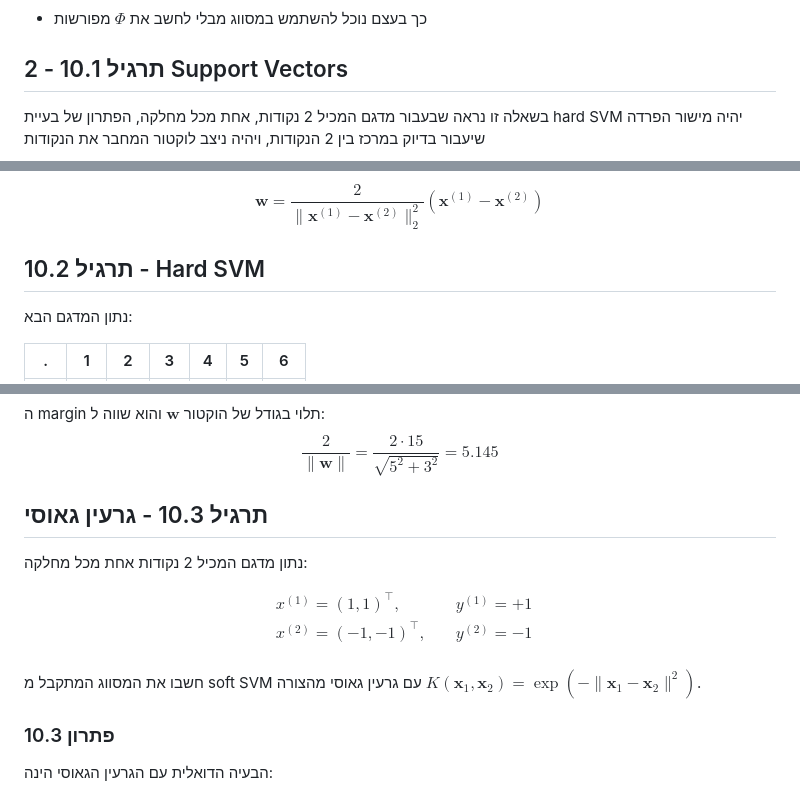
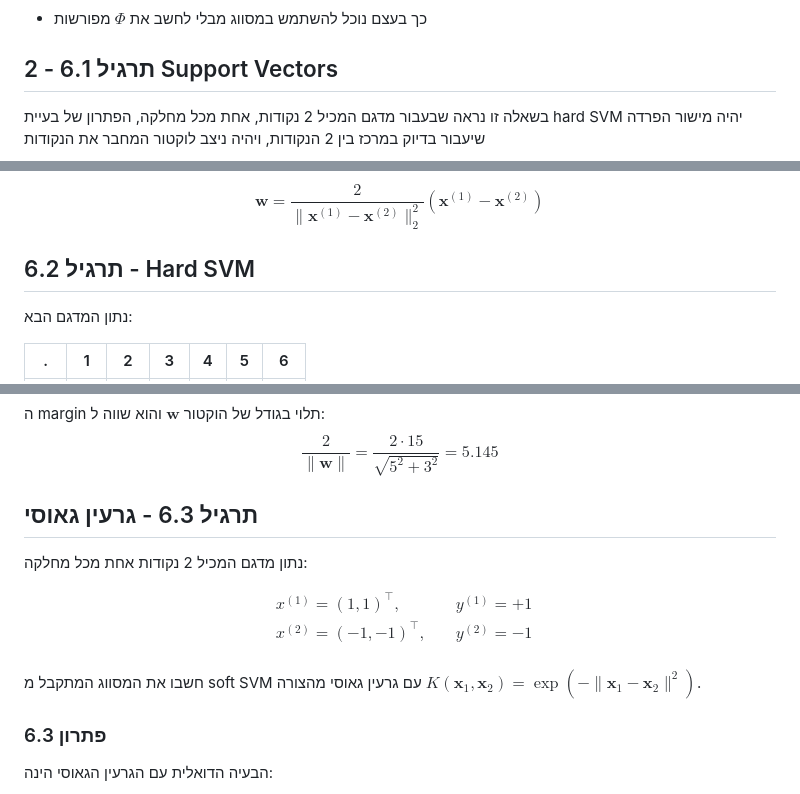
Before and after one commit to technion046195/technion046195, a Markdown page: content/tutorial06/slides.md, 3 parts joined by grey strips. GitHub-like rendering.

Commit message:
update question numbers

```diff
--- a/content/tutorial06/slides.md
+++ b/content/tutorial06/slides.md
@@ -412,7 +412,7 @@ $$
 
 ###
 
-## תרגיל 10.1 - 2 Support Vectors
+## תרגיל 6.1 - 2 Support Vectors
 
 בשאלה זו נראה שבעבור מדגם המכיל 2 נקודות, אחת מכל מחלקה, הפתרון של בעיית hard SVM יהיה מישור הפרדה שיעבור בדיוק במרכז בין 2 הנקודות, ויהיה ניצב לוקטור המחבר את הנקודות
 
@@ -602,7 +602,7 @@ $$
 
 ###
 
-## תרגיל 10.2 - Hard SVM
+## תרגיל 6.2 - Hard SVM
 
 נתון המדגם הבא:
 
@@ -831,7 +831,7 @@ $$
 
 ###
 
-## תרגיל 10.3 - גרעין גאוסי
+## תרגיל 6.3 - גרעין גאוסי
 
 נתון מדגם המכיל 2 נקודות אחת מכל מחלקה:
 
@@ -850,7 +850,7 @@ $$
 
 ###
 
-### פתרון 10.3
+### פתרון 6.3
 
 הבעיה הדואלית עם הגרעין הגאוסי הינה:
 
```
Also changed, not shown: other parts of content/tutorial06/slides.md (+1 -1 lines).
